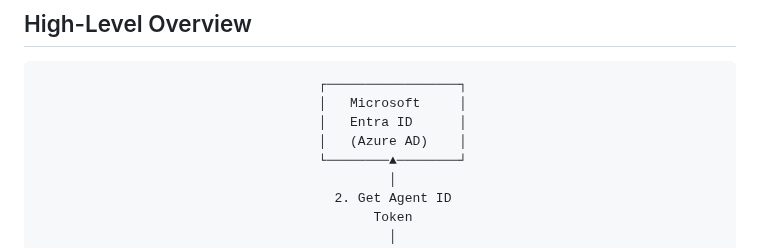
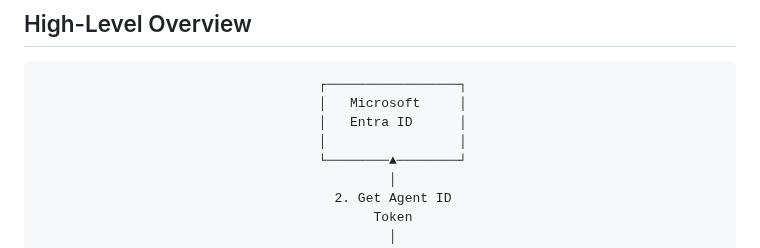
Before and after one commit to razi-rais/3P-Agent-ID-Demo, a Markdown page: sidecar/llm-agent/README.md, the part around the change. Rendered like a GitHub page.

Commit message:
Update llm-agent README: remove (Azure AD) text

```diff
--- a/sidecar/llm-agent/README.md
+++ b/sidecar/llm-agent/README.md
@@ -12,7 +12,7 @@ A visual demonstration of how AI agents use **Microsoft Entra Agent Identity** t
                                     ┌─────────────────┐
                                     │   Microsoft     │
                                     │   Entra ID      │
-                                    │   (Azure AD)    │
+                                    │                 │
                                     └────────▲────────┘
                                              │
                                       2. Get Agent ID
```
